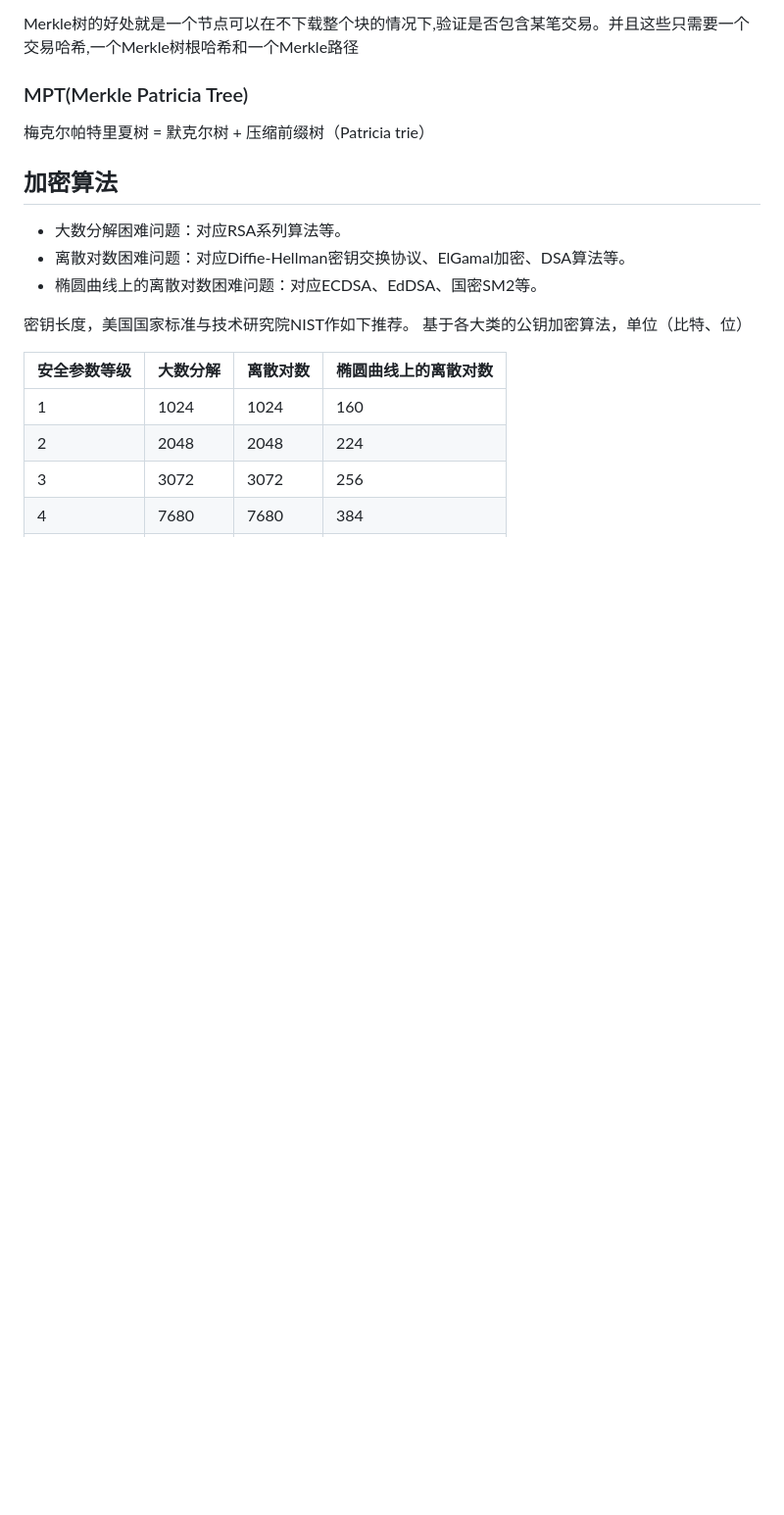
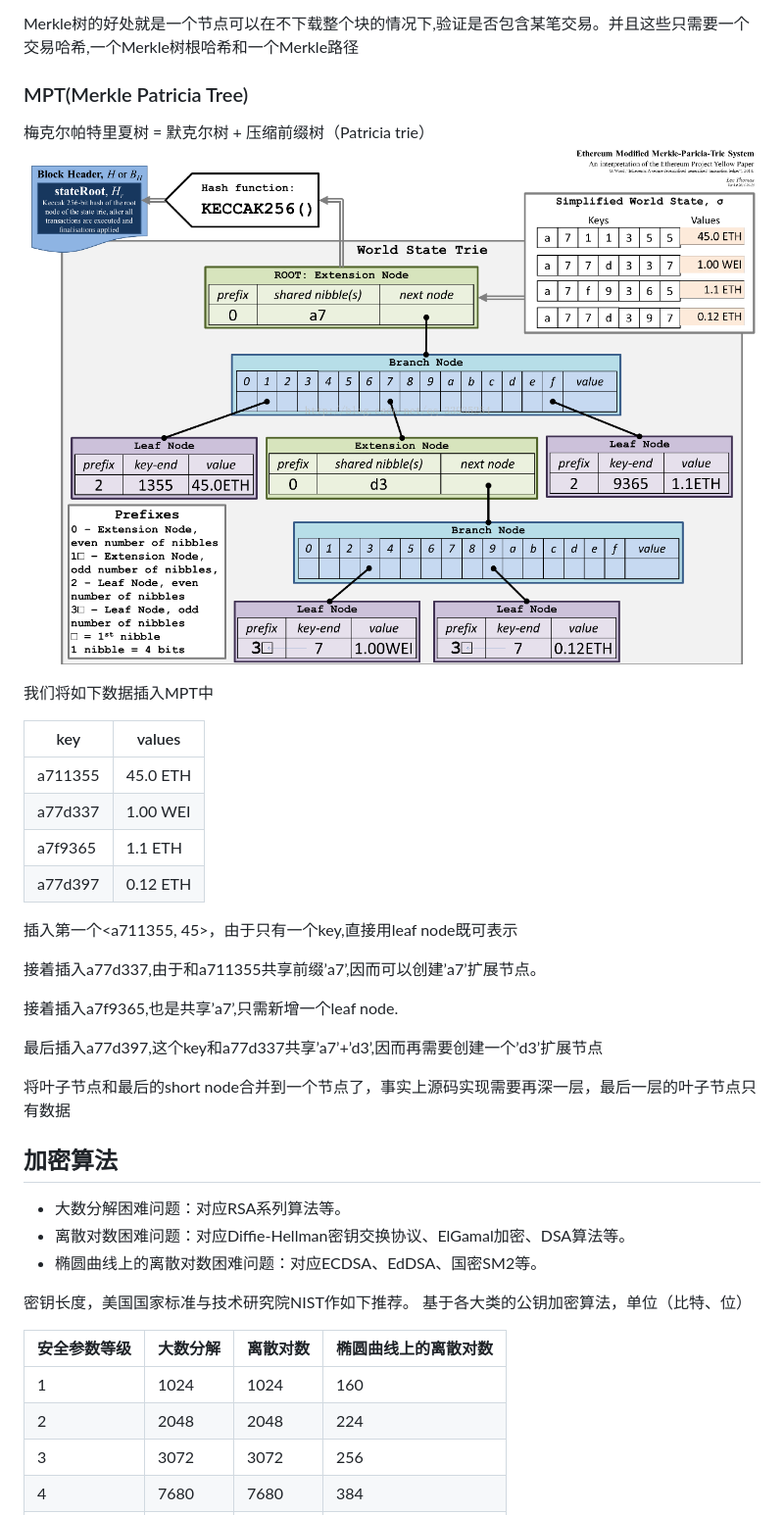
Before and after one commit to ifuture-pro/developer-notes, a Markdown page: blockchain/区块链设计.md, the part around the change. Shown: that part at 98% size. Drawn GitHub-style; pictures changed too: assets/img/MPT.png (added); blank space fills up the shorter version.

Commit message:
MPT

```diff
--- a/blockchain/区块链设计.md
+++ b/blockchain/区块链设计.md
@@ -114,7 +114,26 @@ Merkle树的好处就是一个节点可以在不下载整个块的情况下,验
 
 ### MPT(Merkle Patricia Tree)
 梅克尔帕特里夏树 = 默克尔树 + 压缩前缀树（Patricia trie）
+![img](../assets/img/MPT.png)
 
+我们将如下数据插入MPT中
+
+|key  	 |  values|
+|-------|-----|
+|a711355  |  45.0 ETH|
+|a77d337  |  1.00 WEI|
+|a7f9365  |  1.1  ETH|
+|a77d397  |  0.12 ETH|
+
+插入第一个<a711355, 45>，由于只有一个key,直接用leaf node既可表示
+
+接着插入a77d337,由于和a711355共享前缀’a7’,因而可以创建’a7’扩展节点。
+
+接着插入a7f9365,也是共享’a7’,只需新增一个leaf node.
+
+最后插入a77d397,这个key和a77d337共享’a7’+’d3’,因而再需要创建一个’d3’扩展节点
+
+将叶子节点和最后的short node合并到一个节点了，事实上源码实现需要再深一层，最后一层的叶子节点只有数据
 
 ## 加密算法
 - 大数分解困难问题：对应RSA系列算法等。
```
Also changed, not shown: README.md (line endings or trailing spaces).
